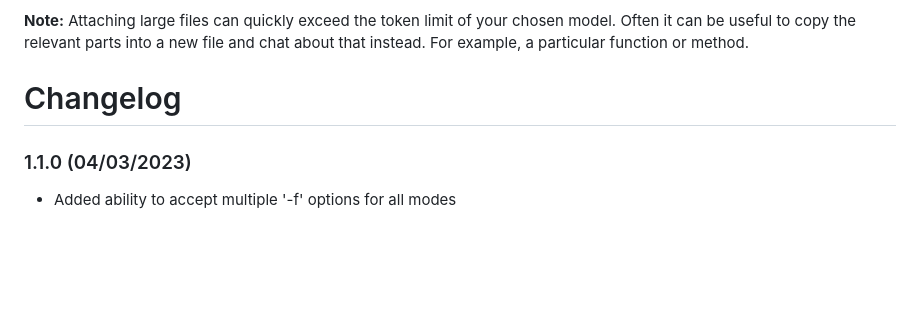
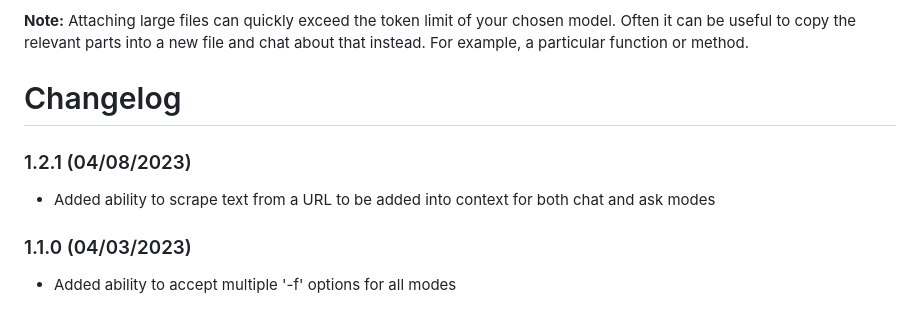
Before and after one commit to acasto/iptic-memex, a Markdown page: README.md, the part around the change. Drawn GitHub-style; blank space fills up the shorter version.

Commit message:
Updated changelog in Readme

```diff
--- a/README.md
+++ b/README.md
@@ -74,6 +74,9 @@ relevant parts into a new file and chat about that instead. For example, a parti
 
 # Changelog
 
+### 1.2.1 (04/08/2023)
+- Added ability to scrape text from a URL to be added into context for both chat and ask modes
+
 ### 1.1.0 (04/03/2023)
 - Added ability to accept multiple '-f' options for all modes
 
```
